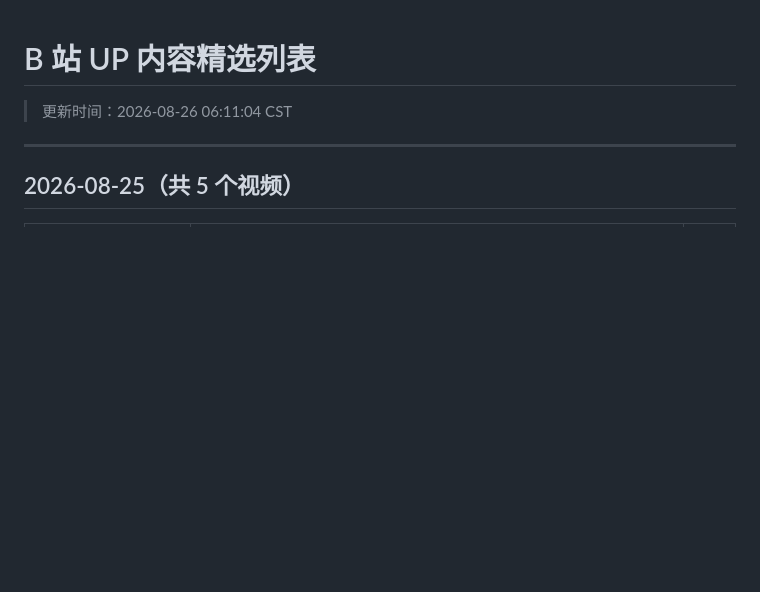
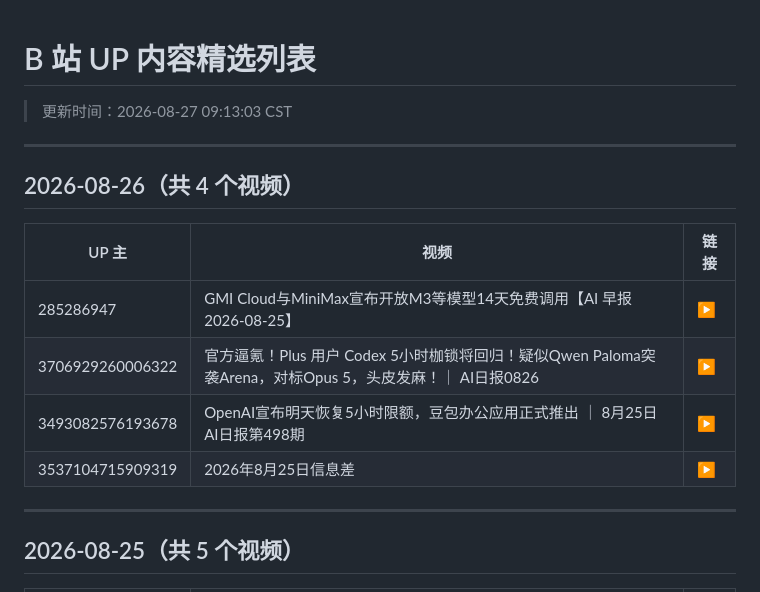
Before and after one commit to WinriseF/blog-img, a Markdown page: news/bili/list.md, the part around the change. Drawn GitHub-style; blank space fills up the shorter version.

```diff
--- a/news/bili/list.md
+++ b/news/bili/list.md
@@ -1,5 +1,16 @@
 # B 站 UP 内容精选列表
-> 更新时间：2026-08-26 06:11:04 CST
+> 更新时间：2026-08-27 09:13:03 CST
+
+---
+
+## 2026-08-26（共 4 个视频）
+
+| UP 主 | 视频 | 链接 |
+|-------|------|------|
+| 285286947 | GMI Cloud与MiniMax宣布开放M3等模型14天免费调用【AI 早报 2026-08-25】 | [▶](https://www.bilibili.com/video/BV1Uchu6HEGC) |
+| 3706929260006322 | 官方逼氪！Plus 用户 Codex 5小时枷锁将回归！疑似Qwen Paloma突袭Arena，对标Opus 5，头皮发麻！｜ AI日报0826 | [▶](https://www.bilibili.com/video/BV1tthG6hEgT) |
+| 3493082576193678 | OpenAI宣布明天恢复5小时限额，豆包办公应用正式推出 ｜ 8月25日AI日报第498期 | [▶](https://www.bilibili.com/video/BV17XhG65EhW) |
+| 3537104715909319 | 2026年8月25日信息差 | [▶](https://www.bilibili.com/video/BV19dhG63Emg) |
 
 ---
 
```
Also changed, not shown: news/bili/2026-08-26.md (added, +158 -0 lines).
